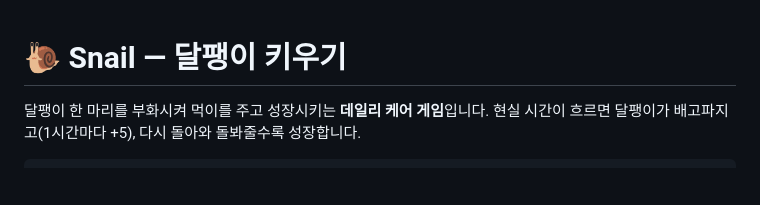
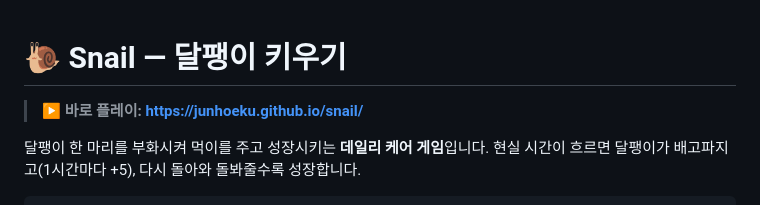
Before and after one commit to junhoeKu/snail, a Markdown page: README.md, the part around the change. Drawn GitHub-style; blank space fills up the shorter version.

Commit message:
docs: README에 플레이 링크 추가
Co-Authored-By: Claude Fable 5 <noreply@anthropic.com>

```diff
--- a/README.md
+++ b/README.md
@@ -1,4 +1,6 @@
 # 🐌 Snail — 달팽이 키우기
+
+> **▶️ 바로 플레이: https://junhoeku.github.io/snail/**
 
 달팽이 한 마리를 부화시켜 먹이를 주고 성장시키는 **데일리 케어 게임**입니다.
 현실 시간이 흐르면 달팽이가 배고파지고(1시간마다 +5), 다시 돌아와 돌봐줄수록 성장합니다.
```
